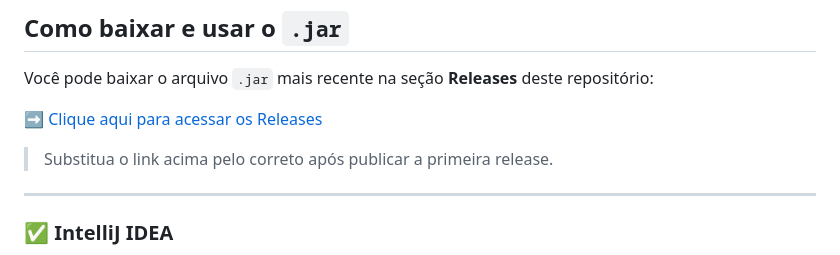
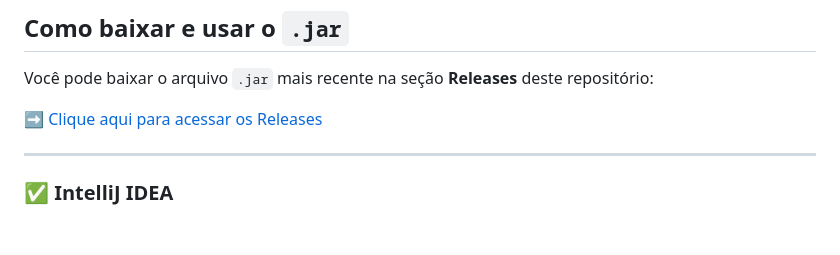
Before and after one commit to lucasdonini/helpers-java, a Markdown page: README.md, the part around the change. Rendered like a GitHub page; blank space fills up the shorter version.

Commit message:
atualização no README

```diff
--- a/README.md
+++ b/README.md
@@ -8,7 +8,6 @@ Biblioteca não profissional de utilitários para Java, desenvolvida por Lucas K
 Você pode baixar o arquivo `.jar` mais recente na seção **Releases** deste repositório:
 
 ➡️ [Clique aqui para acessar os Releases](https://github.com/lucasdonini/helpers-java/releases)
-> Substitua o link acima pelo correto após publicar a primeira release.
 
 ---
 
```
